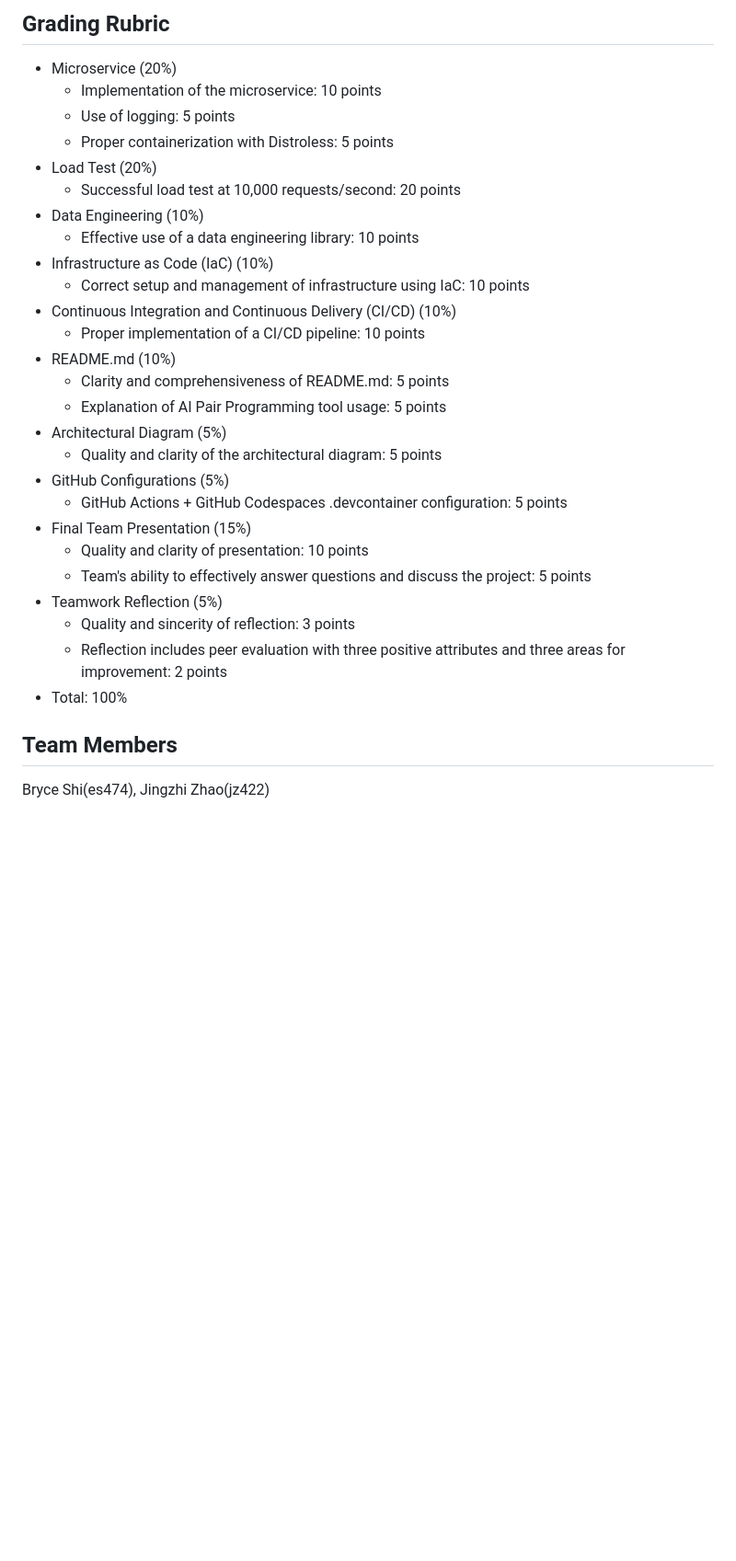
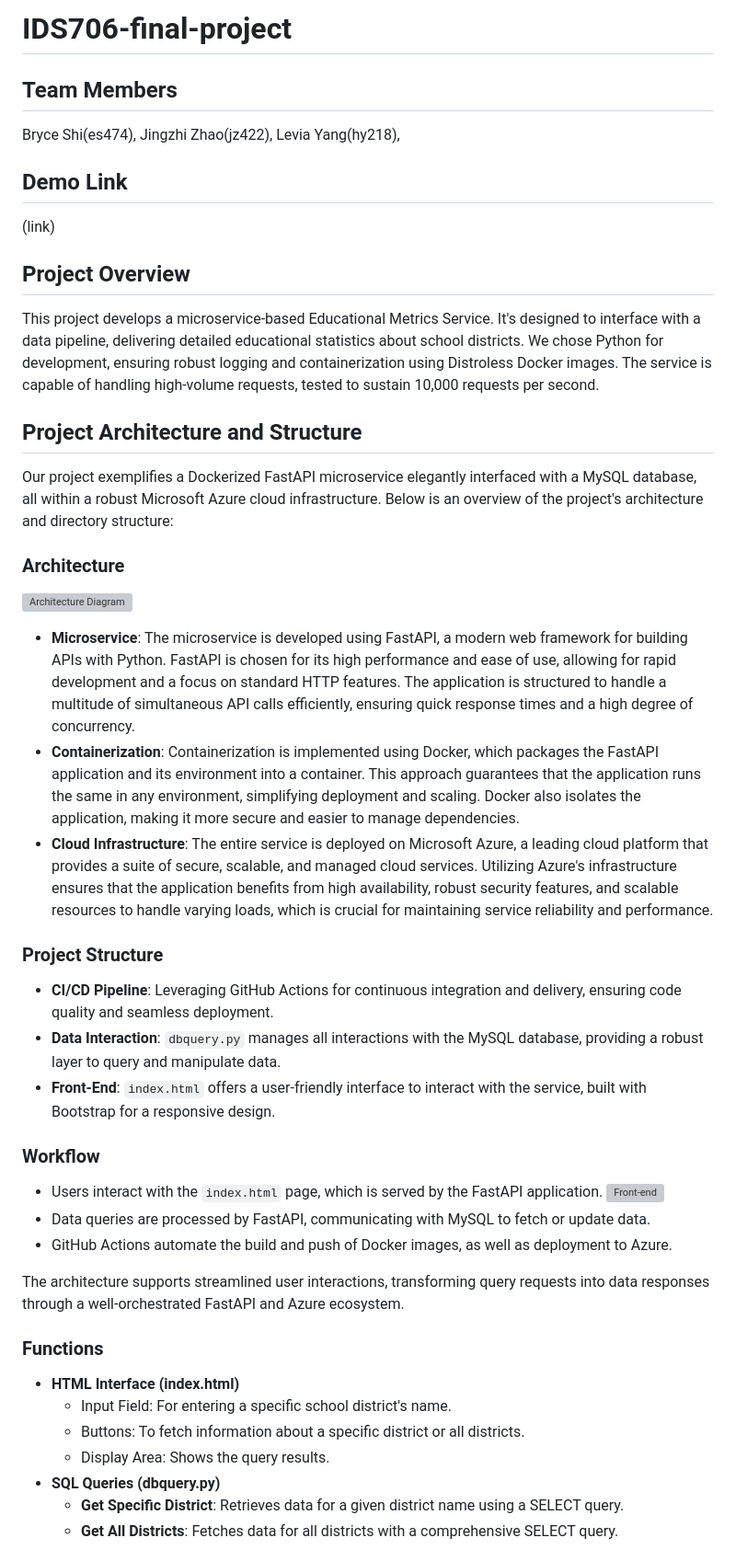
Before and after one commit to nogibjj/ids706-finalProject, a Markdown page: README.md, the part around the change printed below. Shown: that part at 92% size. GitHub-like rendering; blank space fills up the shorter version; grey boxes are pictures that could not be loaded.

```diff
--- a/README.md
+++ b/README.md
@@ -35,31 +7,42 @@
-## Grading Rubric
-
-- Microservice (20%)
-    - Implementation of the microservice: 10 points
-    - Use of logging: 5 points
-    - Proper containerization with Distroless: 5 points
-- Load Test (20%)
-    - Successful load test at 10,000 requests/second: 20 points
-- Data Engineering (10%)
-    - Effective use of a data engineering library: 10 points
-- Infrastructure as Code (IaC) (10%)
-    - Correct setup and management of infrastructure using IaC: 10 points
-- Continuous Integration and Continuous Delivery (CI/CD) (10%)
-    - Proper implementation of a CI/CD pipeline: 10 points
-- README.md (10%)
-    - Clarity and comprehensiveness of README.md: 5 points
-    - Explanation of AI Pair Programming tool usage: 5 points
-- Architectural Diagram (5%)
-    - Quality and clarity of the architectural diagram: 5 points
-- GitHub Configurations (5%)
-    - GitHub Actions + GitHub Codespaces .devcontainer configuration: 5 points
-- Final Team Presentation (15%)
-    - Quality and clarity of presentation: 10 points
-    - Team's ability to effectively answer questions and discuss the project: 5 points
-- Teamwork Reflection (5%)
-    - Quality and sincerity of reflection: 3 points
-    - Reflection includes peer evaluation with three positive attributes and three areas for improvement: 2 points
-- Total: 100%
+# IDS706-final-project
 
 ## Team Members
-Bryce Shi(es474), Jingzhi Zhao(jz422)
+Bryce Shi(es474), Jingzhi Zhao(jz422), Levia Yang(hy218),
+
+## Demo Link
+(link)
+
+## Project Overview
+This project develops a microservice-based Educational Metrics Service. It's designed to interface with a data pipeline, delivering detailed educational statistics about school districts. We chose Python for development, ensuring robust logging and containerization using Distroless Docker images. The service is capable of handling high-volume requests, tested to sustain 10,000 requests per second.
+
+## Project Architecture and Structure
+Our project exemplifies a Dockerized FastAPI microservice elegantly interfaced with a MySQL database, all within a robust Microsoft Azure cloud infrastructure. Below is an overview of the project's architecture and directory structure:
+
+### Architecture
+![Architecture Diagram](link)
+- **Microservice**: The microservice is developed using FastAPI, a modern web framework for building APIs with Python. FastAPI is chosen for its high performance and ease of use, allowing for rapid development and a focus on standard HTTP features. The application is structured to handle a multitude of simultaneous API calls efficiently, ensuring quick response times and a high degree of concurrency.
+- **Containerization**: Containerization is implemented using Docker, which packages the FastAPI application and its environment into a container. This approach guarantees that the application runs the same in any environment, simplifying deployment and scaling. Docker also isolates the application, making it more secure and easier to manage dependencies.
+- **Cloud Infrastructure**: The entire service is deployed on Microsoft Azure, a leading cloud platform that provides a suite of secure, scalable, and managed cloud services. Utilizing Azure's infrastructure ensures that the application benefits from high availability, robust security features, and scalable resources to handle varying loads, which is crucial for maintaining service reliability and performance.
+
+### Project Structure
+- **CI/CD Pipeline**: Leveraging GitHub Actions for continuous integration and delivery, ensuring code quality and seamless deployment.
+- **Data Interaction**: `dbquery.py` manages all interactions with the MySQL database, providing a robust layer to query and manipulate data.
+- **Front-End**: `index.html` offers a user-friendly interface to interact with the service, built with Bootstrap for a responsive design.
+
+### Workflow
+- Users interact with the `index.html` page, which is served by the FastAPI application.
+![Front-end](link)
+- Data queries are processed by FastAPI, communicating with MySQL to fetch or update data.
+- GitHub Actions automate the build and push of Docker images, as well as deployment to Azure.
+
+The architecture supports streamlined user interactions, transforming query requests into data responses through a well-orchestrated FastAPI and Azure ecosystem.
+
+### Functions
+- **HTML Interface (index.html)**
+    - Input Field: For entering a specific school district's name.
+    - Buttons: To fetch information about a specific district or all districts.
+    - Display Area: Shows the query results.
+- **SQL Queries (dbquery.py)**
+    - **Get Specific District**: Retrieves data for a given district name using a SELECT query.
+    - **Get All Districts**: Fetches data for all districts with a comprehensive SELECT query.
+
```
Also changed, not shown: other parts of README.md (+38 -28 lines).
